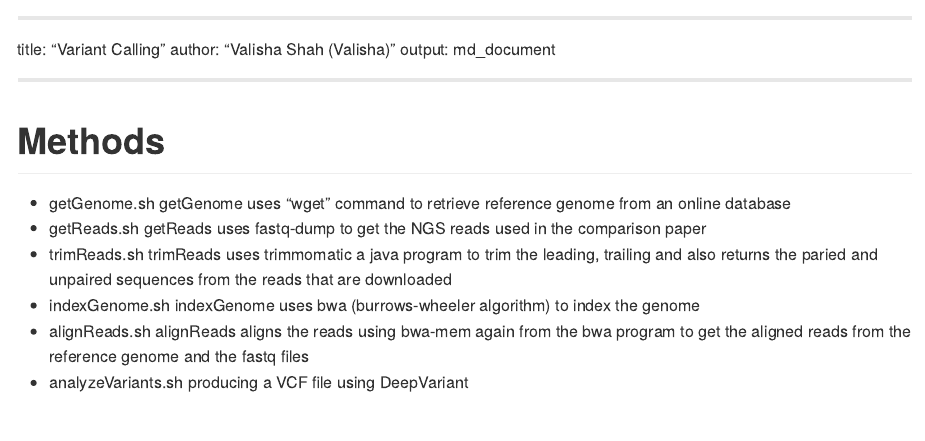
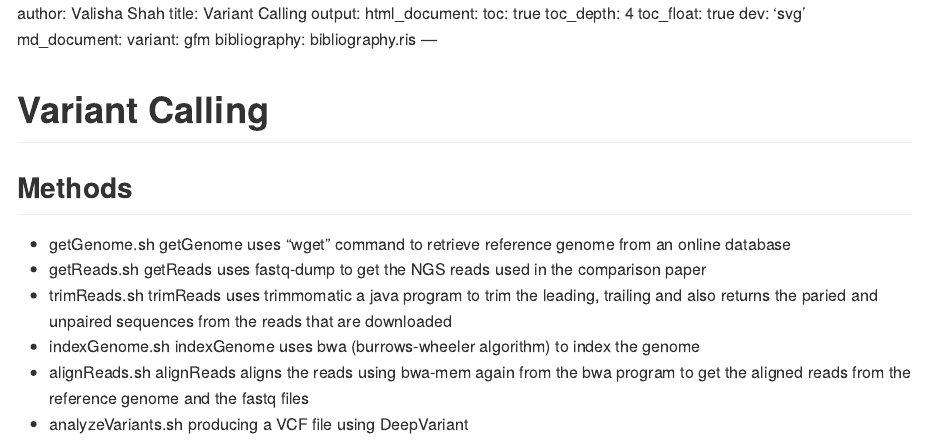
Before and after one commit to Valisha/BINF6309, an R Markdown document (VariantCalling/MethodsVariantCalling.Rmd): the page in a window 1100 px wide, from its top. The pictures show the output file VariantCalling/MethodsVariantCalling.md that the author committed with the source, drawn offline in the style of GitHub.

Commit message:
Submission for Variant Calling

```diff
--- a/VariantCalling/MethodsVariantCalling.Rmd
+++ b/VariantCalling/MethodsVariantCalling.Rmd
@@ -1,12 +1,18 @@
+author: Valisha Shah
+title: Variant Calling
+output:
+  html_document:
+    toc: true
+    toc_depth: 4
+    toc_float: true
+    dev: 'svg'
+  md_document:
+    variant: gfm
+bibliography: bibliography.ris
 ---
 
-title: "Variant Calling"
-author: "Valisha Shah (Valisha)"
-output: md_document
-
----
-
-# Methods
+# Variant Calling
+## Methods
 *  getGenome.sh
 getGenome uses "wget" command to retrieve reference genome from an online database
 *  getReads.sh
```
Also changed, not shown: VariantCalling/MethodsVariantCalling.md.
